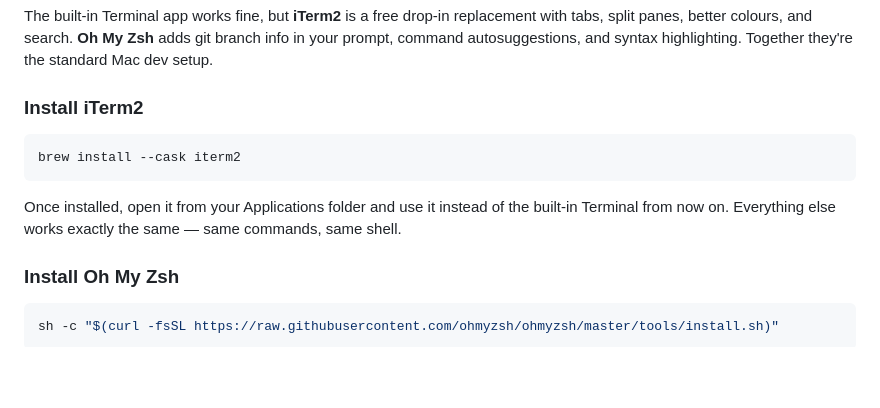
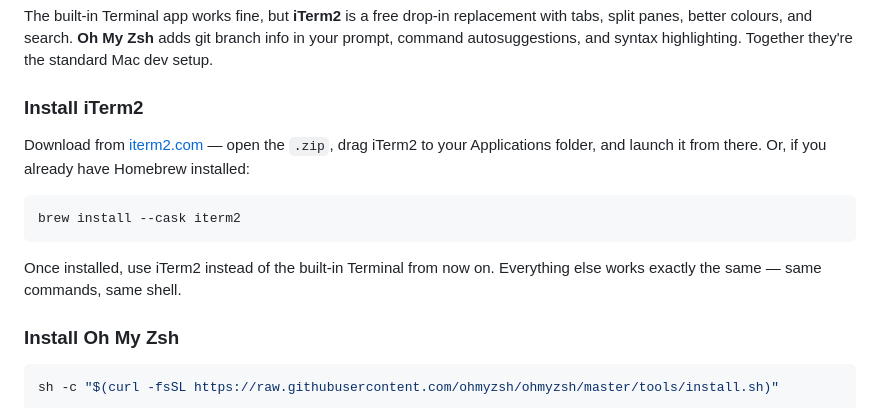
Before and after one commit to TomCruiseTorpedo/calgary-cursor-meetup-seed4noobs, a Markdown page: docs/TERMINAL_BASICS.md, the part around the change. Drawn GitHub-style; blank space fills up the shorter version.

````diff
--- a/docs/TERMINAL_BASICS.md
+++ b/docs/TERMINAL_BASICS.md
@@ -118,11 +118,13 @@ The built-in Terminal app works fine, but **iTerm2** is a free drop-in replaceme
 
 ### Install iTerm2
 
+Download from [iterm2.com](https://iterm2.com/) — open the `.zip`, drag iTerm2 to your Applications folder, and launch it from there. Or, if you already have Homebrew installed:
+
 ```bash
 brew install --cask iterm2
 ```
 
-Once installed, open it from your Applications folder and use it instead of the built-in Terminal from now on. Everything else works exactly the same — same commands, same shell.
+Once installed, use iTerm2 instead of the built-in Terminal from now on. Everything else works exactly the same — same commands, same shell.
 
 ### Install Oh My Zsh
 
````
Also changed, not shown: CURSOR_ONBOARDING.md (+1 -1 lines), docs/USAGE_GUIDE.md (+1 -0 lines).
